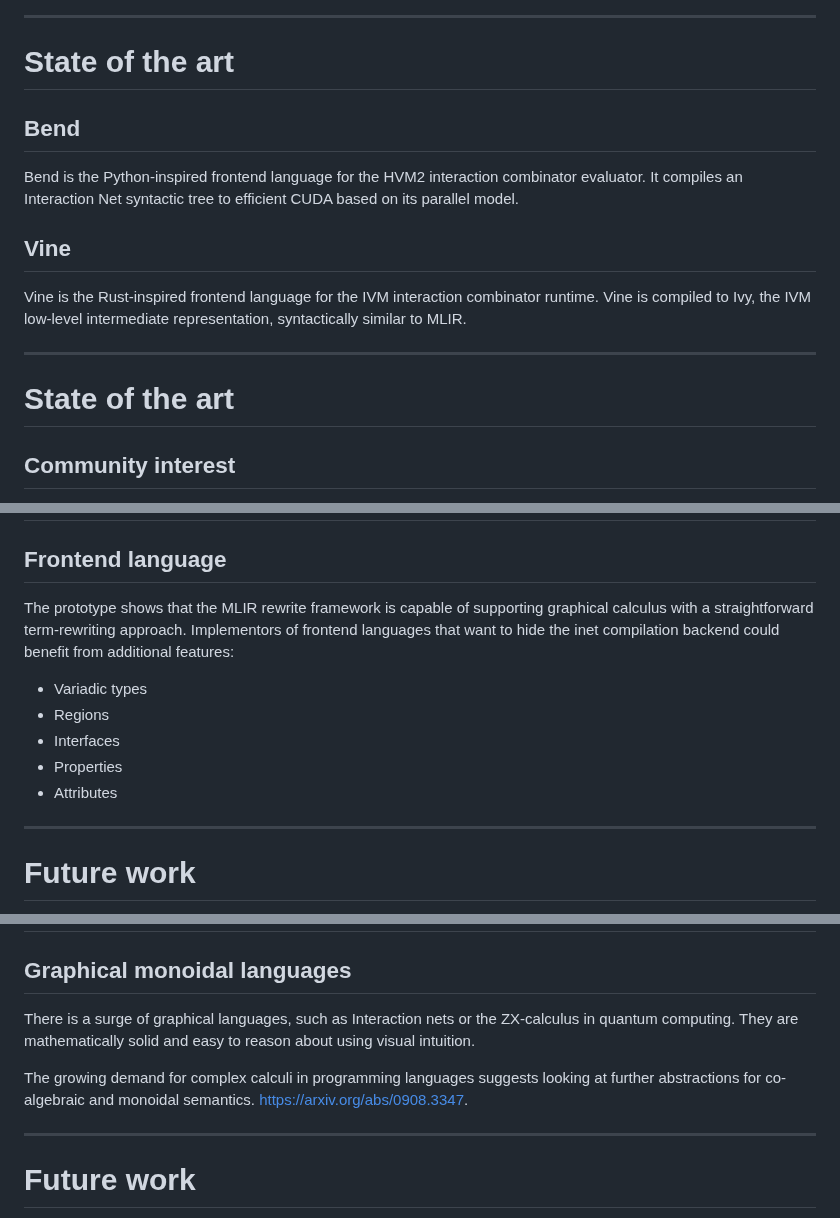
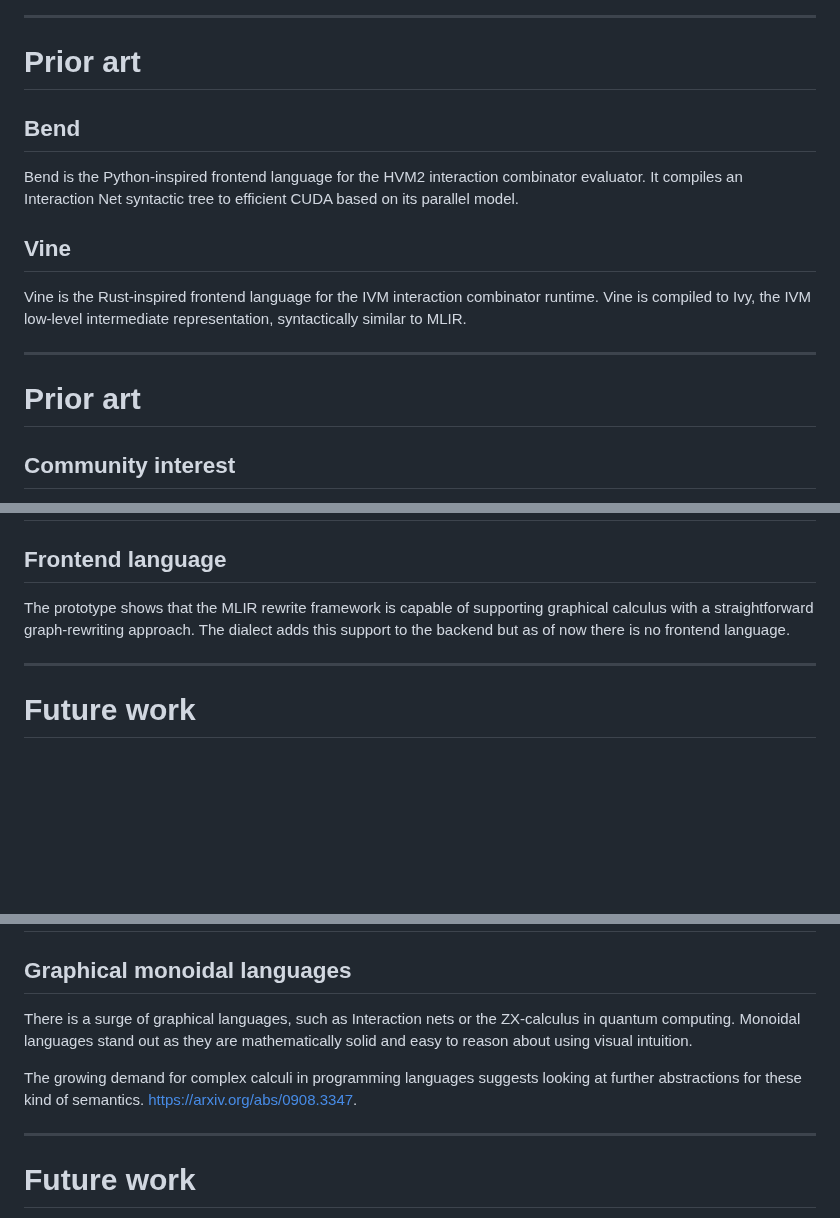
Before and after one commit to colltoaction/writings, a Markdown page: MLIR Inet Dialect/Open Design Meeting.md, 3 parts joined by grey strips. Drawn GitHub-style; blank space fills up the shorter version.

```diff
--- a/MLIR Inet Dialect/Open Design Meeting.md
+++ b/MLIR Inet Dialect/Open Design Meeting.md
@@ -70,7 +75,7 @@ These are the _all_ inet interaction rules we need:
 
 ---
 
-# State of the art
+# Prior art
 
 ## Bend
 Bend is the Python-inspired frontend language for the HVM2 interaction combinator evaluator. It compiles an Interaction Net syntactic tree to efficient CUDA based on its parallel model.
@@ -80,7 +85,7 @@ Vine is the Rust-inspired frontend language for the IVM interaction combinator r
 
 ---
 
-# State of the art
+# Prior art
 
 ## Community interest
 
@@ -178,12 +185,8 @@ func.func @coconstruct_duplicate_commutation(%arg0 : f64, %arg1 : f64) -> (f64,
 
 ## Frontend language
 
-The prototype shows that the MLIR rewrite framework is capable of supporting graphical calculus with a straightforward term-rewriting approach. Implementors of frontend languages that want to hide the inet compilation backend could benefit from additional features:
-* Variadic types
-* Regions
-* Interfaces
-* Properties
-* Attributes
+The prototype shows that the MLIR rewrite framework is capable of supporting graphical calculus with a straightforward graph-rewriting approach. The dialect adds this support to the backend but as of now there is no frontend language.
+
 ---
 
 # Future work
@@ -200,9 +203,9 @@ Further work is required to implement terminating normalization for recursive pa
 
 ## Graphical monoidal languages
 
-There is a surge of graphical languages, such as Interaction nets or the ZX-calculus in quantum computing. They are mathematically solid and easy to reason about using visual intuition.
+There is a surge of graphical languages, such as Interaction nets or the ZX-calculus in quantum computing. Monoidal languages stand out as they are mathematically solid and easy to reason about using visual intuition.
 
-The growing demand for complex calculi in programming languages suggests looking at further abstractions for co-algebraic and monoidal semantics. https://arxiv.org/abs/0908.3347.
+The growing demand for complex calculi in programming languages suggests looking at further abstractions for these kind of semantics. https://arxiv.org/abs/0908.3347.
 
 ---
 
```
Also changed, not shown: other parts of MLIR Inet Dialect/Open Design Meeting.md (+37 -30 lines).
